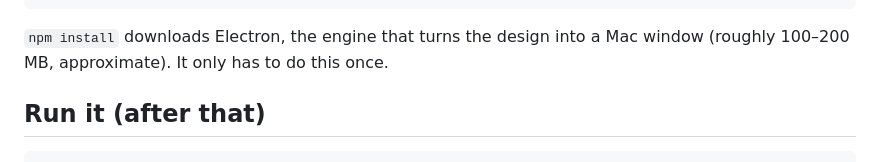
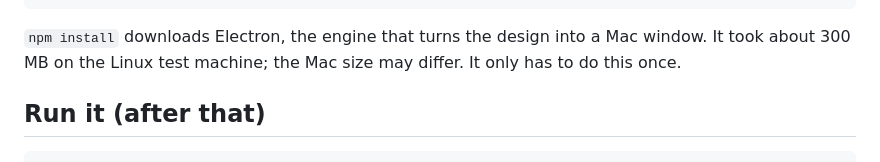
Before and after one commit to biminibabes/bimini-website, a Markdown page: desktop-app/README.md, the part around the change. Drawn GitHub-style.

Commit message:
Correct Electron download size in setup guide
Co-Authored-By: Claude Opus 5.5 <noreply@anthropic.com>
Claude-Session: https://claude.ai/code/session_012JS6pxbRXaaR6rZBMHEoxs

````diff
--- a/desktop-app/README.md
+++ b/desktop-app/README.md
@@ -29,7 +29,8 @@ npm start
 ```
 
 `npm install` downloads Electron, the engine that turns the design into a Mac
-window (roughly 100–200 MB, approximate). It only has to do this once.
+window. It took about 300 MB on the Linux test machine; the Mac size may differ.
+It only has to do this once.
 
 ## Run it (after that)
 
````
